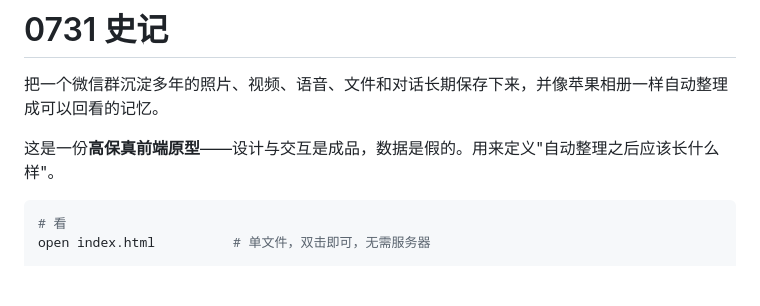
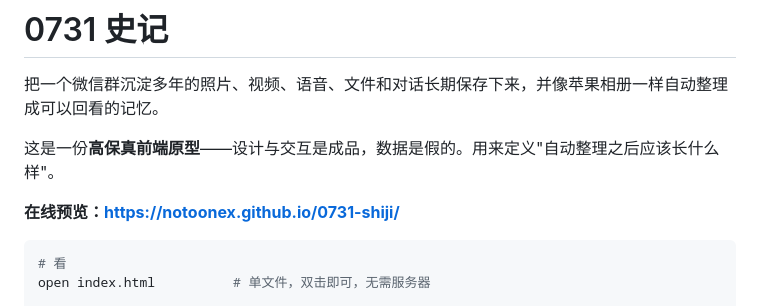
Before and after one commit to Notoonex/0731-shiji, a Markdown page: README.md, the part around the change. Drawn GitHub-style; blank space fills up the shorter version.

Commit message:
README: 加在线预览链接
Co-Authored-By: Claude Opus 5 <noreply@anthropic.com>

````diff
--- a/README.md
+++ b/README.md
@@ -3,6 +3,8 @@
 把一个微信群沉淀多年的照片、视频、语音、文件和对话长期保存下来，并像苹果相册一样自动整理成可以回看的记忆。
 
 这是一份**高保真前端原型**——设计与交互是成品，数据是假的。用来定义"自动整理之后应该长什么样"。
+
+**在线预览：https://notoonex.github.io/0731-shiji/**
 
 ```bash
 # 看
````
